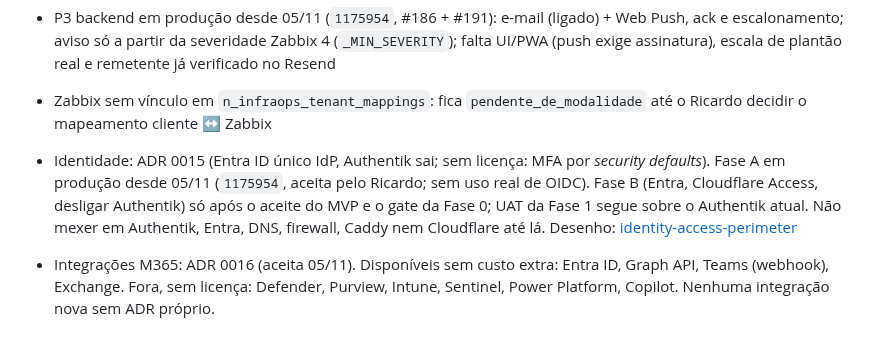
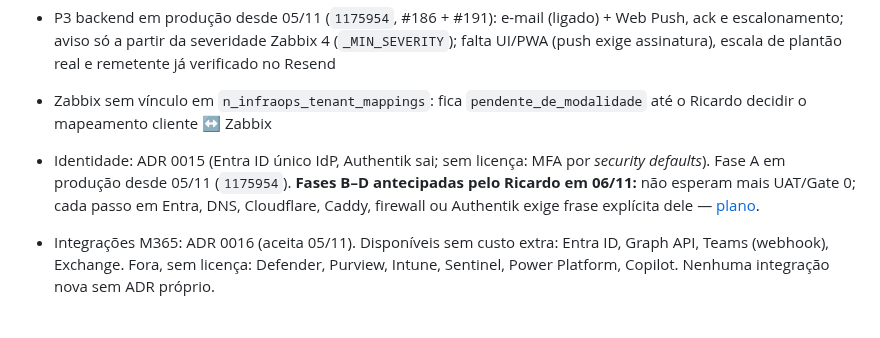
Before and after one commit to resper1965/ness.OS-v2, a Markdown page: STATE.md, the part around the change. Rendered like a GitHub page.

```diff
--- a/STATE.md
+++ b/STATE.md
@@ -50,7 +50,7 @@ Tasks do [plano de execução](docs/superpowers/plans/2026-10-26-ness-os-executi
 - P3 backend em produção desde 05/11 (`1175954`, #186 + #191): e-mail (ligado) + Web Push, ack e escalonamento; aviso só a partir da severidade Zabbix 4 (`_MIN_SEVERITY`); falta UI/PWA (push exige assinatura), escala de plantão real e remetente já verificado no Resend
 - Zabbix sem vínculo em `n_infraops_tenant_mappings`: fica `pendente_de_modalidade` até o Ricardo decidir o mapeamento cliente ↔ Zabbix
 
-- Identidade: ADR 0015 (Entra ID único IdP, Authentik sai; sem licença: MFA por *security defaults*). Fase A em produção desde 05/11 (`1175954`, aceita pelo Ricardo; sem uso real de OIDC). Fase B (Entra, Cloudflare Access, desligar Authentik) só após o aceite do MVP e o gate da Fase 0; UAT da Fase 1 segue sobre o Authentik atual. Não mexer em Authentik, Entra, DNS, firewall, Caddy nem Cloudflare até lá. Desenho: [identity-access-perimeter](docs/superpowers/specs/2026-11-05-identity-access-perimeter-design.md)
+- Identidade: ADR 0015 (Entra ID único IdP, Authentik sai; sem licença: MFA por *security defaults*). Fase A em produção desde 05/11 (`1175954`). **Fases B–D antecipadas pelo Ricardo em 06/11:** não esperam mais UAT/Gate 0; cada passo em Entra, DNS, Cloudflare, Caddy, firewall ou Authentik exige frase explícita dele — [plano](docs/superpowers/plans/2026-11-06-authentik-saida-antecipada.md).
 - Integrações M365: ADR 0016 (aceita 05/11). Disponíveis sem custo extra: Entra ID, Graph API, Teams (webhook), Exchange. Fora, sem licença: Defender, Purview, Intune, Sentinel, Power Platform, Copilot. Nenhuma integração nova sem ADR próprio.
 
 ### Pronto para começar
```
Also changed, not shown: docs/adr/0015-entra-id-identity-local-authorization.md (+5 -5 lines), 1 other file.
